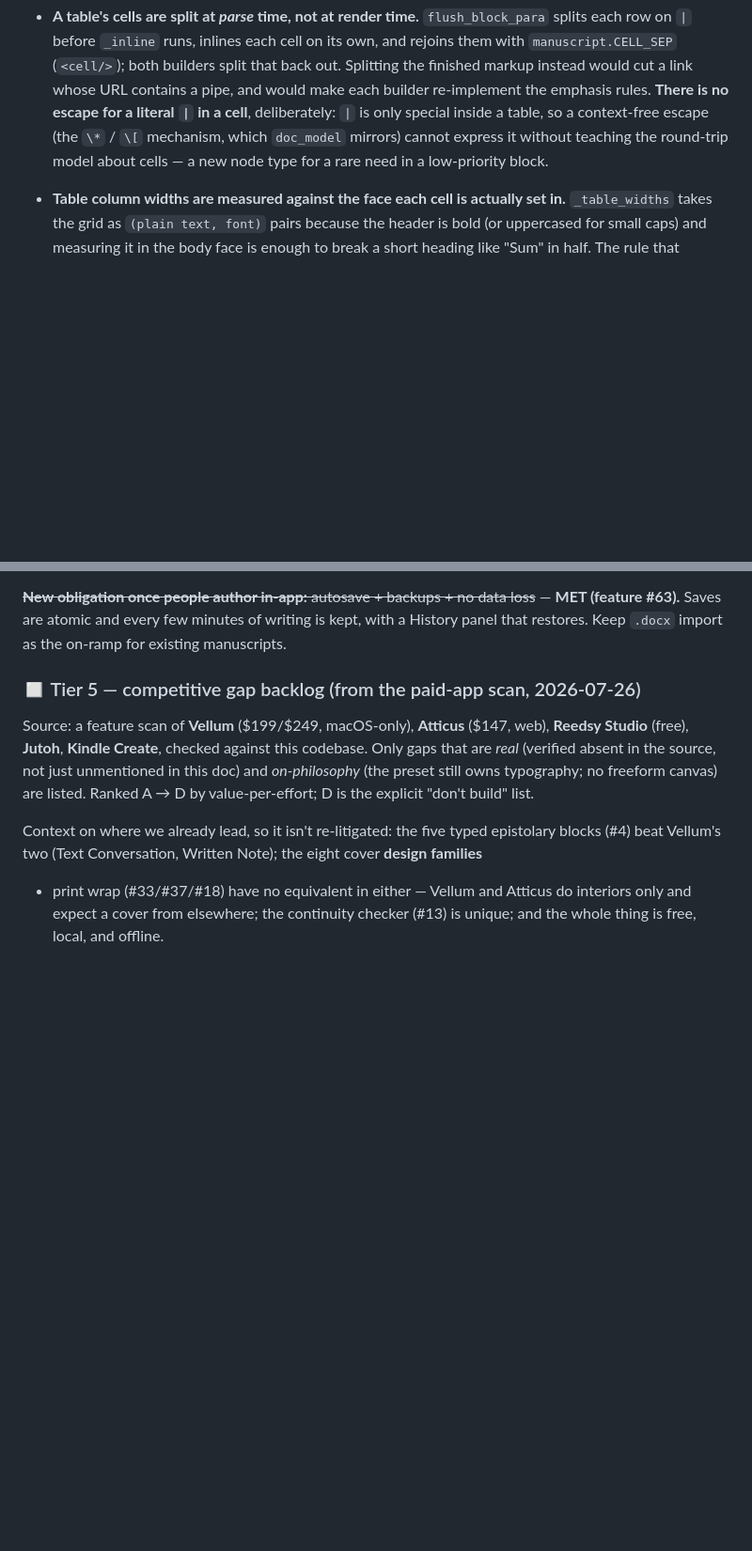
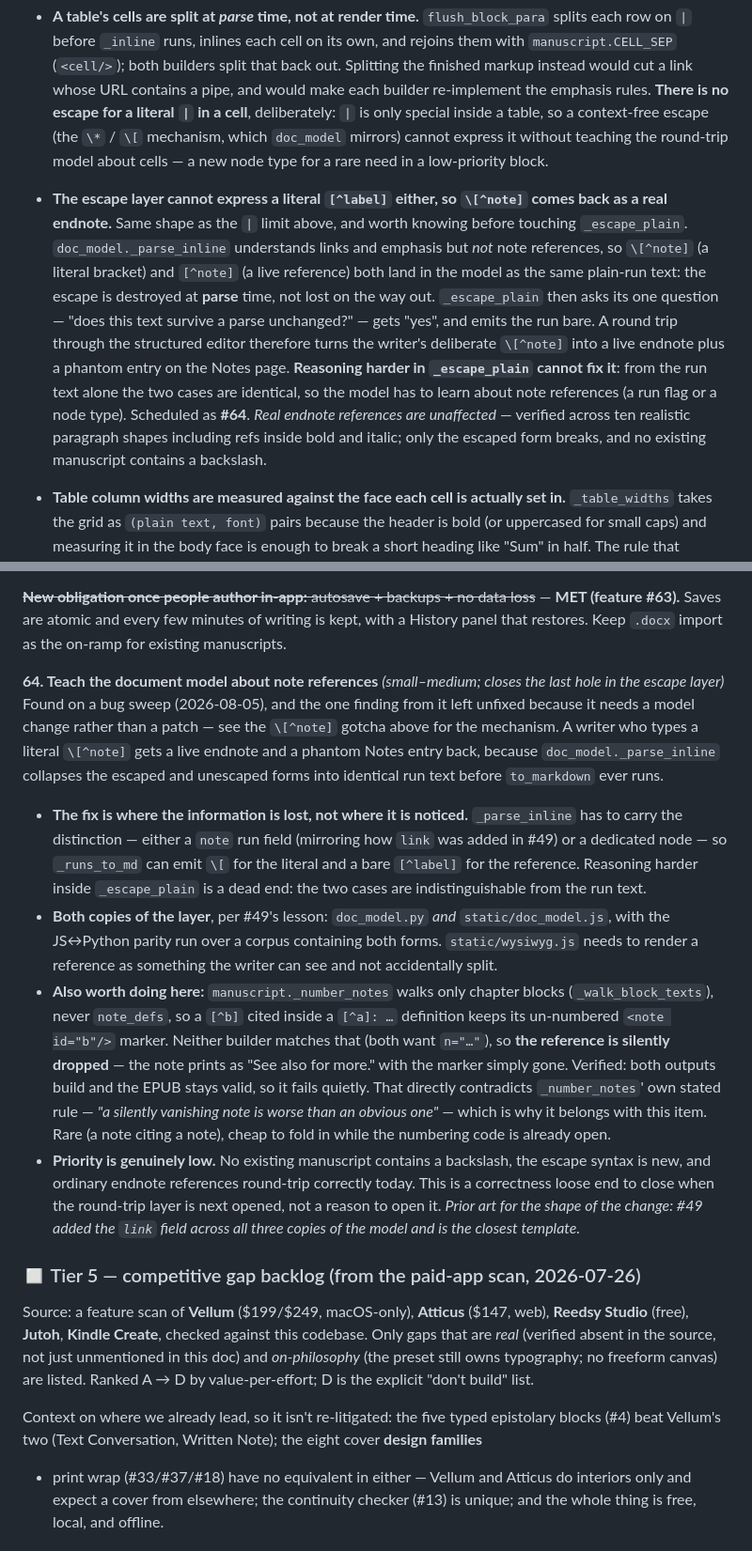
Before and after one commit to Oddmagician6/typeset-studio, a Markdown page: ROADMAP.md, 2 parts joined by grey strips. Shown at 94% size. Drawn GitHub-style; blank space fills up the shorter version.

Commit message:
Record the escape layer's last hole as #64
The one finding from the bug sweep in b24ddf8 that was left unfixed, because it
needs a change to the document model rather than a patch: a writer who types a
literal `\[^note]` gets a live endnote and a phantom Notes entry back.

The escape is destroyed at parse time, not lost on the way out --
`doc_model._parse_inline` knows about links and emphasis but not about note
references, so `\[^note]` and `[^note]` collapse into identical run text before
`to_markdown` is ever reached. That is what makes it a model change: from the run
text alone the two cases cannot be told apart, so no amount of care inside
`_escape_plain` can help. Written up beside the `|`-in-a-table-cell limit in
Gotchas, which is the same shape of problem and the same reason.

Folded into #64 while the numbering code would be open anyway: `_number_notes`
walks only chapter blocks, never `note_defs`, so a `[^b]` cited inside a
`[^a]: …` definition keeps an un-numbered `<note id="b"/>` marker that neither
builder matches. Checked rather than assumed -- both outputs build and the EPUB
stays valid, and the reference is *silently dropped* ("See also for more." with
the marker gone), which is precisely what `_number_notes`' own docstring says
must not happen.

Priority recorded as low and why: no existing manuscript contains a backslash,
the escape syntax is new, and ordinary endnote references round-trip correctly
today -- verified across ten realistic paragraph shapes, including references
inside bold and italic.

Co-Authored-By: Claude Opus 5 <noreply@anthropic.com>

```diff
--- a/ROADMAP.md
+++ b/ROADMAP.md
@@ -275,6 +275,20 @@ created, updated    ISO 8601 datetime strings
   `\*` / `\[` mechanism, which `doc_model` mirrors) cannot express it without teaching the
   round-trip model about cells — a new node type for a rare need in a low-priority block.
 
+- **The escape layer cannot express a literal `[^label]` either, so `\[^note]` comes back as a
+  real endnote.** Same shape as the `|` limit above, and worth knowing before touching
+  `_escape_plain`. `doc_model._parse_inline` understands links and emphasis but *not* note
+  references, so `\[^note]` (a literal bracket) and `[^note]` (a live reference) both land in
+  the model as the same plain-run text: the escape is destroyed at **parse** time, not lost on
+  the way out. `_escape_plain` then asks its one question — "does this text survive a parse
+  unchanged?" — gets "yes", and emits the run bare. A round trip through the structured editor
+  therefore turns the writer's deliberate `\[^note]` into a live endnote plus a phantom entry
+  on the Notes page. **Reasoning harder in `_escape_plain` cannot fix it**: from the run text
+  alone the two cases are identical, so the model has to learn about note references (a run
+  flag or a node type). Scheduled as **#64**. *Real endnote references are unaffected* —
+  verified across ten realistic paragraph shapes including refs inside bold and italic; only
+  the escaped form breaks, and no existing manuscript contains a backslash.
+
 - **Table column widths are measured against the face each cell is actually set in.**
   `_table_widths` takes the grid as `(plain text, font)` pairs because the header is bold
   (or uppercased for small caps) and measuring it in the body face is enough to break a
@@ -1811,6 +1825,35 @@ Only commit to the heavy build if the spike round-trips cleanly.
 (feature #63).** Saves are atomic and every few minutes of writing is kept, with a History
 panel that restores. Keep `.docx` import as the on-ramp for existing manuscripts.
 
+**64. Teach the document model about note references** *(small–medium; closes the last hole in
+the escape layer)*
+Found on a bug sweep (2026-08-05), and the one finding from it left unfixed because it needs a
+model change rather than a patch — see the `\[^note]` gotcha above for the mechanism. A writer
+who types a literal `\[^note]` gets a live endnote and a phantom Notes entry back, because
+`doc_model._parse_inline` collapses the escaped and unescaped forms into identical run text
+before `to_markdown` ever runs.
+- **The fix is where the information is lost, not where it is noticed.** `_parse_inline` has to
+  carry the distinction — either a `note` run field (mirroring how `link` was added in #49) or a
+  dedicated node — so `_runs_to_md` can emit `\[` for the literal and a bare `[^label]` for the
+  reference. Reasoning harder inside `_escape_plain` is a dead end: the two cases are
+  indistinguishable from the run text.
+- **Both copies of the layer**, per #49's lesson: `doc_model.py` *and* `static/doc_model.js`,
+  with the JS↔Python parity run over a corpus containing both forms. `static/wysiwyg.js` needs
+  to render a reference as something the writer can see and not accidentally split.
+- **Also worth doing here:** `manuscript._number_notes` walks only chapter blocks
+  (`_walk_block_texts`), never `note_defs`, so a `[^b]` cited inside a `[^a]: …` definition
+  keeps its un-numbered `<note id="b"/>` marker. Neither builder matches that (both want
+  `n="…"`), so **the reference is silently dropped** — the note prints as "See also for more."
+  with the marker simply gone. Verified: both outputs build and the EPUB stays valid, so it
+  fails quietly. That directly contradicts `_number_notes`' own stated rule — *"a silently
+  vanishing note is worse than an obvious one"* — which is why it belongs with this item. Rare
+  (a note citing a note), cheap to fold in while the numbering code is already open.
+- **Priority is genuinely low.** No existing manuscript contains a backslash, the escape syntax
+  is new, and ordinary endnote references round-trip correctly today. This is a correctness
+  loose end to close when the round-trip layer is next opened, not a reason to open it.
+*Prior art for the shape of the change: #49 added the `link` field across all three copies of
+the model and is the closest template.*
+
 ### ◻ Tier 5 — competitive gap backlog (from the paid-app scan, 2026-07-26)
 
 Source: a feature scan of **Vellum** ($199/$249, macOS-only), **Atticus** ($147, web),
```
